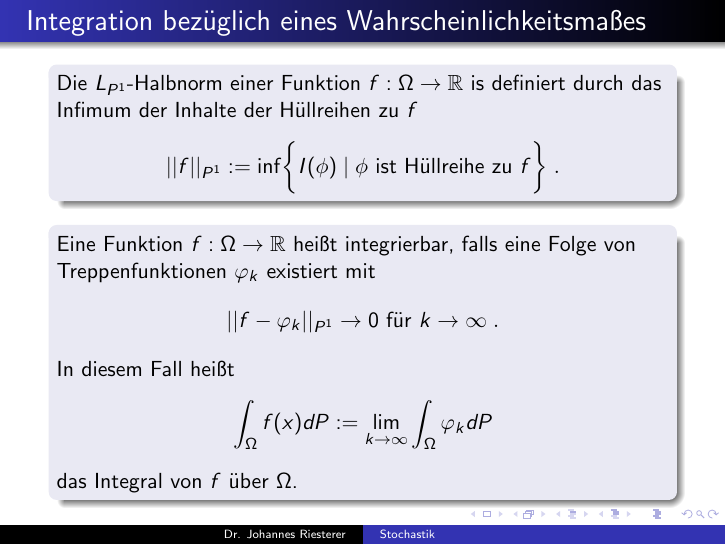
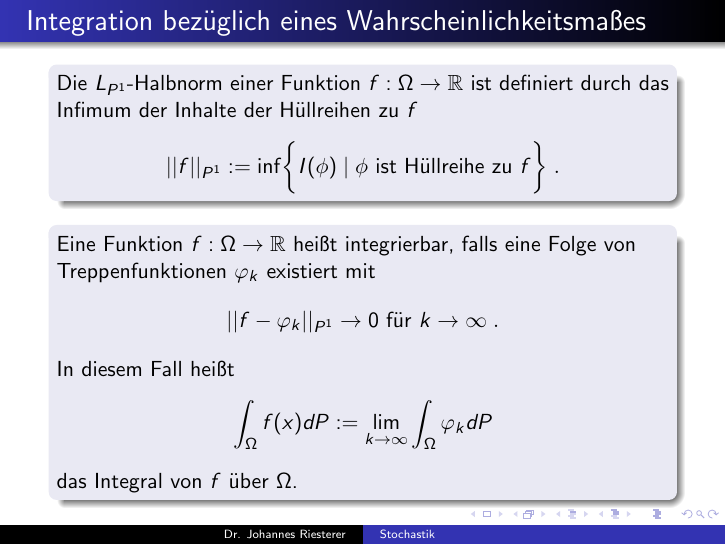
Before and after one commit to studio-fluffy/stochastik, LaTeX slides (Folien_TINF19CS1/dhbw_stochastik_3.tex): page 9 of 13. Compiled offline with pdfLaTeX.

Commit message:
Typo fixed

```diff
--- a/Folien_TINF19CS1/dhbw_stochastik_3.tex
+++ b/Folien_TINF19CS1/dhbw_stochastik_3.tex
@@ -154,7 +154,7 @@ $$I_P (\phi) := \sum_{k=1}^{\infty} c_k \;  P(A_k) \; .$$
 \framesubtitle{}
 
 \begin{block}{}
-Die $L_{P^1}$-Halbnorm einer Funktion $f : \Omega\to \mathbb{R}$ is definiert durch das Infimum der Inhalte der Hüllreihen zu $f$
+Die $L_{P^1}$-Halbnorm einer Funktion $f : \Omega\to \mathbb{R}$ ist definiert durch das Infimum der Inhalte der Hüllreihen zu $f$
 $$ || f ||_{P^1} : = \inf  \biggl \{   I(\phi) \; | \; \phi  \text{ ist Hüllreihe zu  }  f \biggr \} \; .$$
 \end{block}
 
```
Also changed, not shown: Folien_TINF19CS1/dhbw_stochastik_3.pdf.
